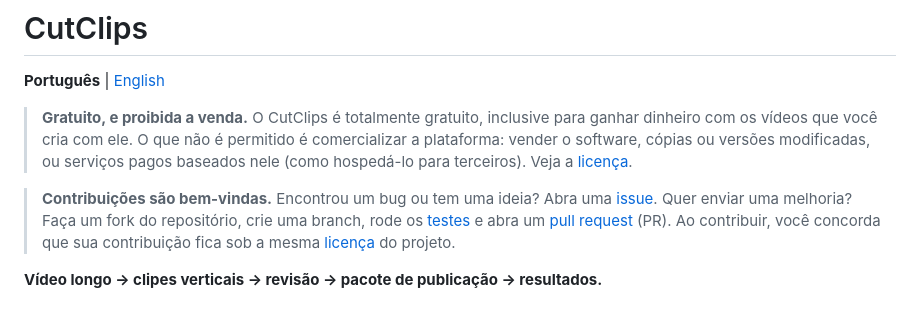
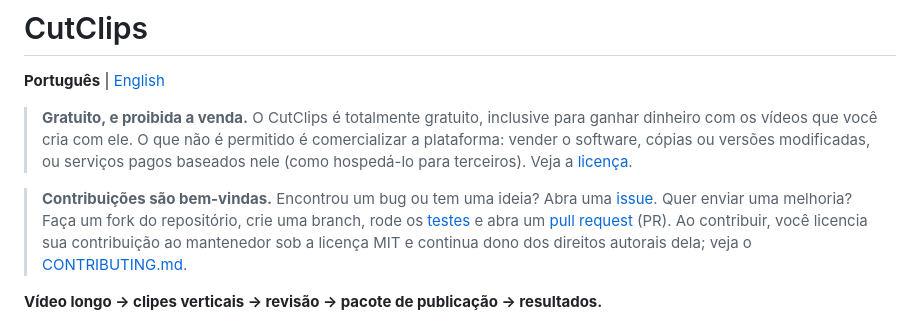
Before and after one commit to CodaxiKing/CutClips, a Markdown page: README.pt-BR.md, the part around the change. Rendered like a GitHub page.

```diff
--- a/README.pt-BR.md
+++ b/README.pt-BR.md
@@ -4,7 +4,7 @@
 
 > **Gratuito, e proibida a venda.** O CutClips é totalmente gratuito, inclusive para ganhar dinheiro com os vídeos que você cria com ele. O que não é permitido é comercializar a plataforma: vender o software, cópias ou versões modificadas, ou serviços pagos baseados nele (como hospedá-lo para terceiros). Veja a [licença](#licença).
 
-> **Contribuições são bem-vindas.** Encontrou um bug ou tem uma ideia? Abra uma [issue](https://github.com/CodaxiKing/CutClips/issues). Quer enviar uma melhoria? Faça um fork do repositório, crie uma branch, rode os [testes](#testes) e abra um [pull request](https://github.com/CodaxiKing/CutClips/pulls) (PR). Ao contribuir, você concorda que sua contribuição fica sob a mesma [licença](#licença) do projeto.
+> **Contribuições são bem-vindas.** Encontrou um bug ou tem uma ideia? Abra uma [issue](https://github.com/CodaxiKing/CutClips/issues). Quer enviar uma melhoria? Faça um fork do repositório, crie uma branch, rode os [testes](#testes) e abra um [pull request](https://github.com/CodaxiKing/CutClips/pulls) (PR). Ao contribuir, você licencia sua contribuição ao mantenedor sob a licença MIT e continua dono dos direitos autorais dela; veja o [CONTRIBUTING.md](CONTRIBUTING.md).
 
 **Vídeo longo → clipes verticais → revisão → pacote de publicação → resultados.**
 
```
Also changed, not shown: CONTRIBUTING.md (added, +48 -0 lines), README.md (+1 -1 lines).
